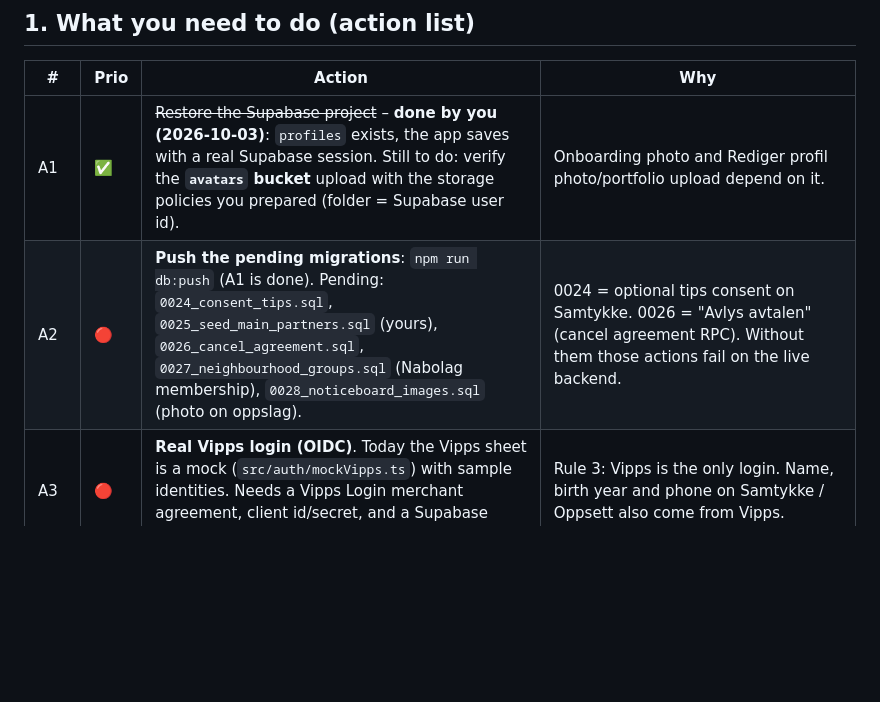
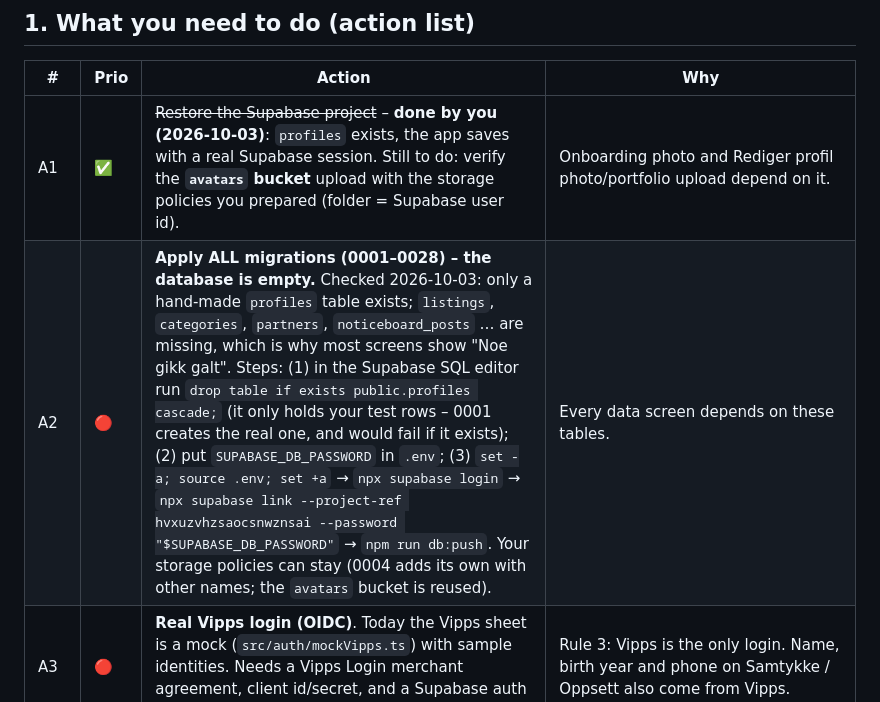
Before and after one commit to bogdantro/minnabo, a Markdown page: docs/LEFT_OUT.md, the part around the change. Rendered like a GitHub page; blank space fills up the shorter version.

Commit message:
LEFT_OUT: database has no migrations applied – steps to fix
Co-Authored-By: Claude Opus 5.5 <noreply@anthropic.com>

```diff
--- a/docs/LEFT_OUT.md
+++ b/docs/LEFT_OUT.md
@@ -12,7 +12,7 @@ Legend: 🔴 blocks real use · 🟠 design element hidden until data exists ·
 | # | Prio | Action | Why |
 |---|------|--------|-----|
 | A1 | ✅ | ~~Restore the Supabase project~~ – **done by you (2026-10-03)**: `profiles` exists, the app saves with a real Supabase session. Still to do: verify the **`avatars` bucket** upload with the storage policies you prepared (folder = Supabase user id). | Onboarding photo and Rediger profil photo/portfolio upload depend on it. |
-| A2 | 🔴 | **Push the pending migrations**: `npm run db:push` (A1 is done). Pending: `0024_consent_tips.sql`, `0025_seed_main_partners.sql` (yours), `0026_cancel_agreement.sql`, `0027_neighbourhood_groups.sql` (Nabolag membership), `0028_noticeboard_images.sql` (photo on oppslag). | 0024 = optional tips consent on Samtykke. 0026 = "Avlys avtalen" (cancel agreement RPC). Without them those actions fail on the live backend. |
+| A2 | 🔴 | **Apply ALL migrations (0001–0028) – the database is empty.** Checked 2026-10-03: only a hand-made `profiles` table exists; `listings`, `categories`, `partners`, `noticeboard_posts` … are missing, which is why most screens show "Noe gikk galt". Steps: (1) in the Supabase SQL editor run `drop table if exists public.profiles cascade;` (it only holds your test rows – 0001 creates the real one, and would fail if it exists); (2) put `SUPABASE_DB_PASSWORD` in `.env`; (3) `set -a; source .env; set +a` → `npx supabase login` → `npx supabase link --project-ref hvxuzvhzsaocsnwznsai --password "$SUPABASE_DB_PASSWORD"` → `npm run db:push`. Your storage policies can stay (0004 adds its own with other names; the `avatars` bucket is reused). | Every data screen depends on these tables. |
 | A3 | 🔴 | **Real Vipps login (OIDC)**. Today the Vipps sheet is a mock (`src/auth/mockVipps.ts`) with sample identities. Needs a Vipps Login merchant agreement, client id/secret, and a Supabase auth hook / edge function. | Rule 3: Vipps is the only login. Name, birth year and phone on Samtykke / Oppsett also come from Vipps. |
 | A4 | 🔴 | **Youth roles on the backend** (under-18). Add a role/claim from the Vipps birth date and RLS rules: youth can only browse oppdrag, give/withdraw tilbud, chat in their own offer conversations, view profile, safety/privacy. | Rule 5 says enforce on the backend. The youth app (`/ung`) works, but its offers/chats are local only until this exists. |
 | A5 | 🟠 | **Commit your own changes** that I keep out of my commits: `app.json` (EAS/owner/infoPlist), `package.json` version bumps + `package-lock.json`, `app/(tabs)/_layout.tsx` (SKIP_LOGIN), partner-logo edits (`mappers.ts`, `supabaseClient.ts`, `types.ts`, `FellesskapScreen.tsx`, `seedCommunity.ts`), migration 0025, the **SetupScreen anonymous-auth fix** (`src/screens/Onboarding/SetupScreen.tsx` – remove the two `console.log` lines and the `console.error` before release), and delete the temp file `app.json.BLV1_…`. | `package-lock.json` now also contains the `expo-calendar` install, so it must be committed together with your version bumps. |
```
